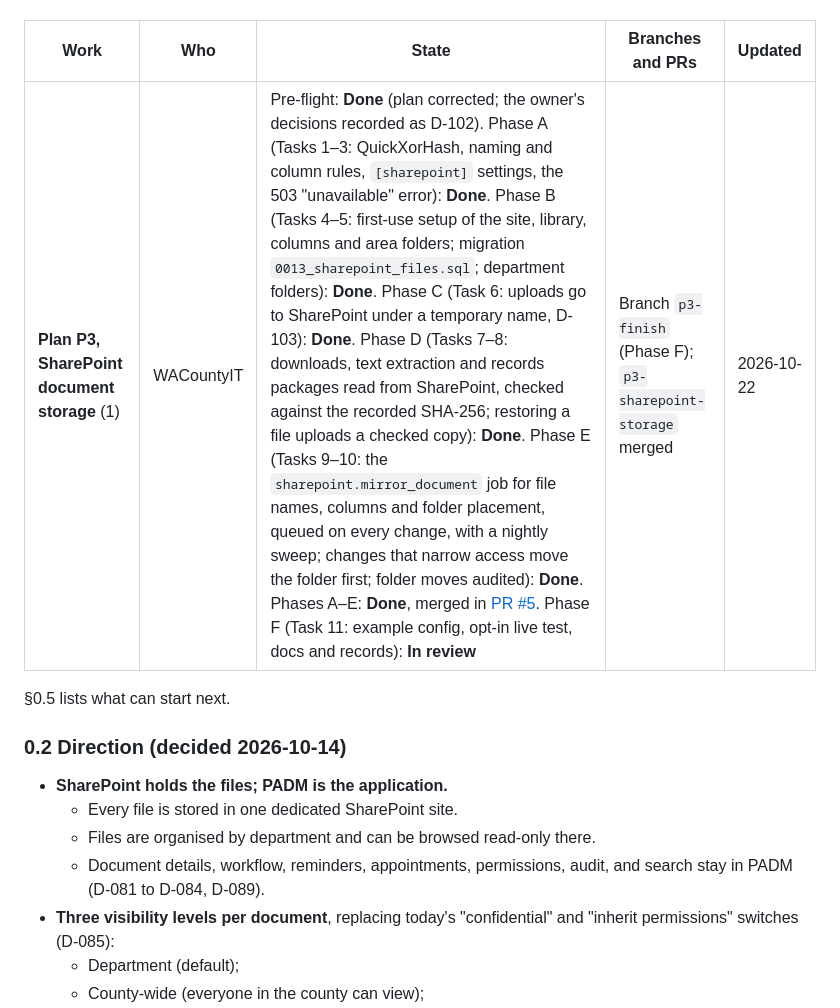
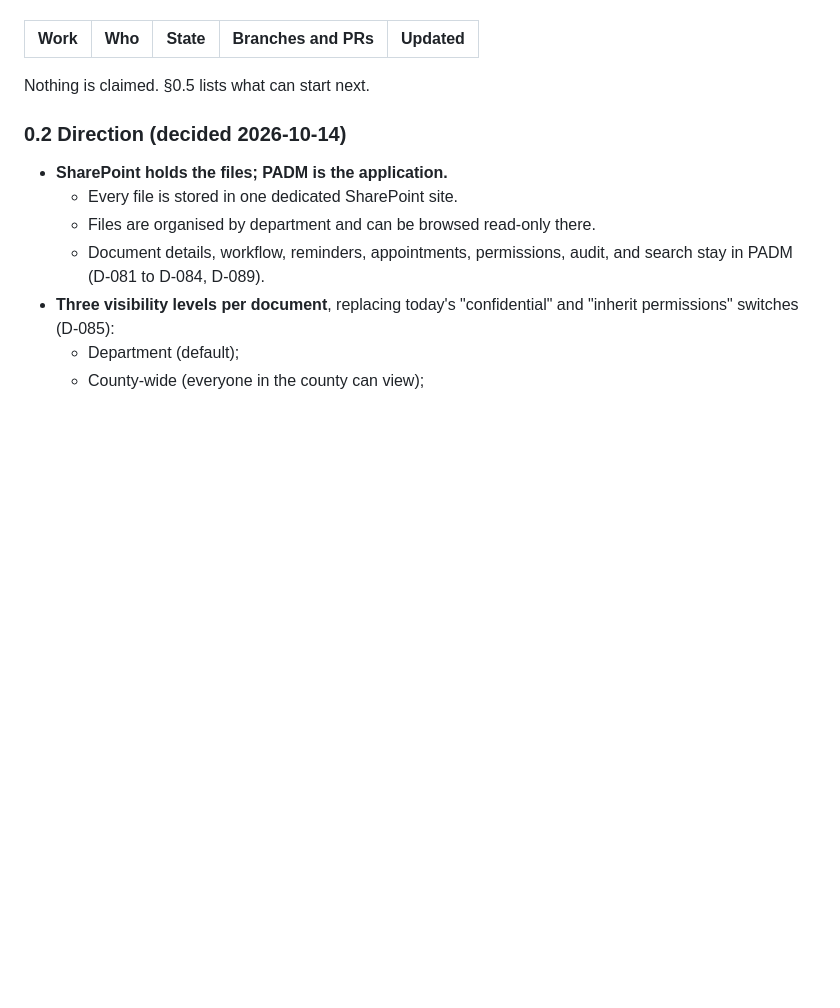
Before and after one commit to wacountyit/pdms, a Markdown page: docs/ROADMAP.md, the part around one of its changes. Rendered like a GitHub page; blank space fills up the shorter version.

```diff
--- a/docs/ROADMAP.md
+++ b/docs/ROADMAP.md
@@ -107,9 +130,8 @@ never inside a pull request:
 
 | Work | Who | State | Branches and PRs | Updated |
 |---|---|---|---|---|
-| **Plan P3, SharePoint document storage** (1) | WACountyIT | Pre-flight: **Done** (plan corrected; the owner's decisions recorded as D-102). Phase A (Tasks 1–3: QuickXorHash, naming and column rules, `[sharepoint]` settings, the 503 "unavailable" error): **Done**. Phase B (Tasks 4–5: first-use setup of the site, library, columns and area folders; migration `0013_sharepoint_files.sql`; department folders): **Done**. Phase C (Task 6: uploads go to SharePoint under a temporary name, D-103): **Done**. Phase D (Tasks 7–8: downloads, text extraction and records packages read from SharePoint, checked against the recorded SHA-256; restoring a file uploads a checked copy): **Done**. Phase E (Tasks 9–10: the `sharepoint.mirror_document` job for file names, columns and folder placement, queued on every change, with a nightly sweep; changes that narrow access move the folder first; folder moves audited): **Done**. Phases A–E: **Done**, merged in [PR #5](https://github.com/wacountyit/pdms/pull/5). Phase F (Task 11: example config, opt-in live test, docs and records): **In review** | Branch `p3-finish` (Phase F); `p3-sharepoint-storage` merged | 2026-10-22 |
 
-§0.5 lists what can start next.
+Nothing is claimed. §0.5 lists what can start next.
 
 ### 0.2 Direction (decided 2026-10-14)
 
```
Also changed, not shown: other parts of docs/ROADMAP.md (+25 -2 lines).
